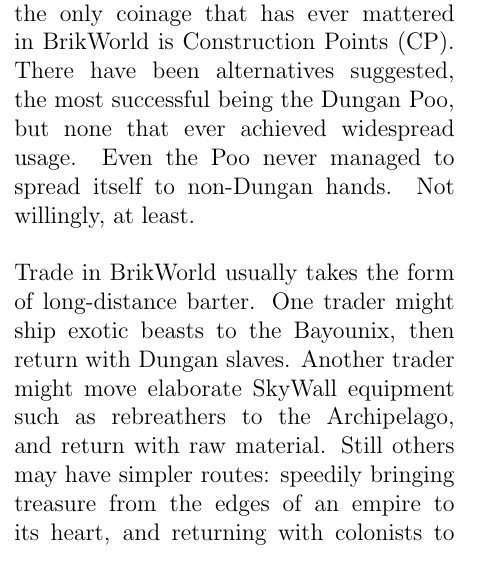
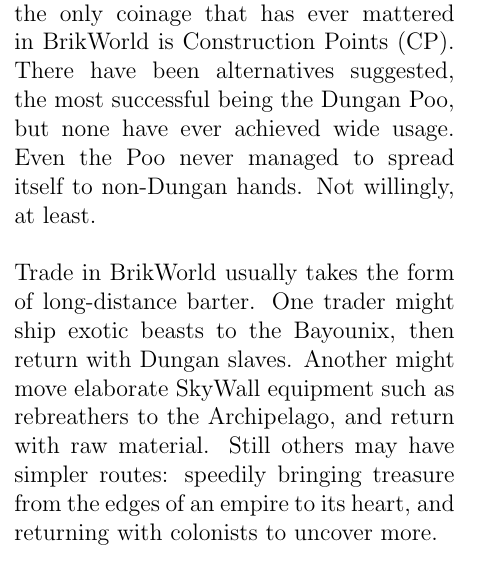
Before and after one commit to facepalm/BrikWorld, a LaTeX document (BrikWorld.tex): part of one column of page 7 of 25, cut so that both start at the same text. Compiled offline with pdfLaTeX.

Commit message:
Cleaned up a little language

```diff
--- a/BrikWorld.tex
+++ b/BrikWorld.tex
@@ -95,9 +95,9 @@ To properly appreciate the social development of BrikWorld, we will need to take
 
 \subsection{BrikWorld Economy}
 
-Unlike many settings where every government creates their own money, the only coinage that has ever mattered in BrikWorld is Construction Points (CP).  There have been alternatives suggested, the most successful being the Dungan Poo, but none that ever achieved widespread usage.  Even the Poo never managed to spread itself to non-Dungan hands.  Not willingly, at least.
+Unlike many settings where every government creates their own money, the only coinage that has ever mattered in BrikWorld is Construction Points (CP).  There have been alternatives suggested, the most successful being the Dungan Poo, but none have ever achieved wide usage.  Even the Poo never managed to spread itself to non-Dungan hands.  Not willingly, at least.
 
-Trade in BrikWorld usually takes the form of long-distance barter.  One trader might ship exotic beasts to the Bayounix, then return with Dungan slaves.  Another trader might move elaborate SkyWall equipment such as rebreathers to the Archipelago, and return with raw material.  Still others may have simpler routes: speedily bringing treasure from the edges of an empire to its heart, and returning with colonists to uncover more.
+Trade in BrikWorld usually takes the form of long-distance barter.  One trader might ship exotic beasts to the Bayounix, then return with Dungan slaves.  Another might move elaborate SkyWall equipment such as rebreathers to the Archipelago, and return with raw material.  Still others may have simpler routes: speedily bringing treasure from the edges of an empire to its heart, and returning with colonists to uncover more.
 
 \subsection{Life, Legos, and Everything}
 \begin{quote}
```
Also changed, not shown: BrikWorld.pdf.
